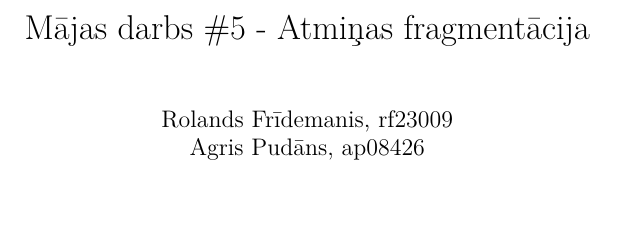
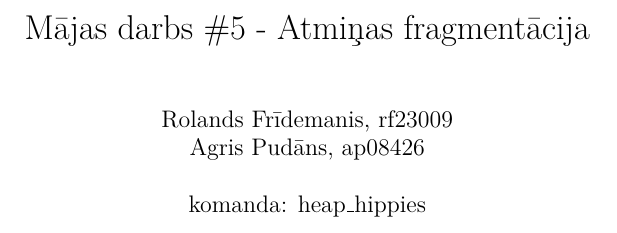
Before and after one commit to rolandsfr/memory-search-algorithms, a LaTeX document (md5_apraksts.tex): part of page 1 of 7, cut so that both start at the same text. Compiled offline with pdfLaTeX.

Commit message:
add team name to document

```diff
--- a/md5_apraksts.tex
+++ b/md5_apraksts.tex
@@ -17,7 +17,7 @@
 
 \title{Mājas darbs \#5 - Atmiņas fragmentācija}
 \author{Rolands Frīdemanis, rf23009 \\ Agris Pudāns, ap08426}
-\date{}
+\date{komanda: heap\_hippies}
 
 \begin{document}
 
```
Also changed, not shown: md5_apraksts.pdf.
